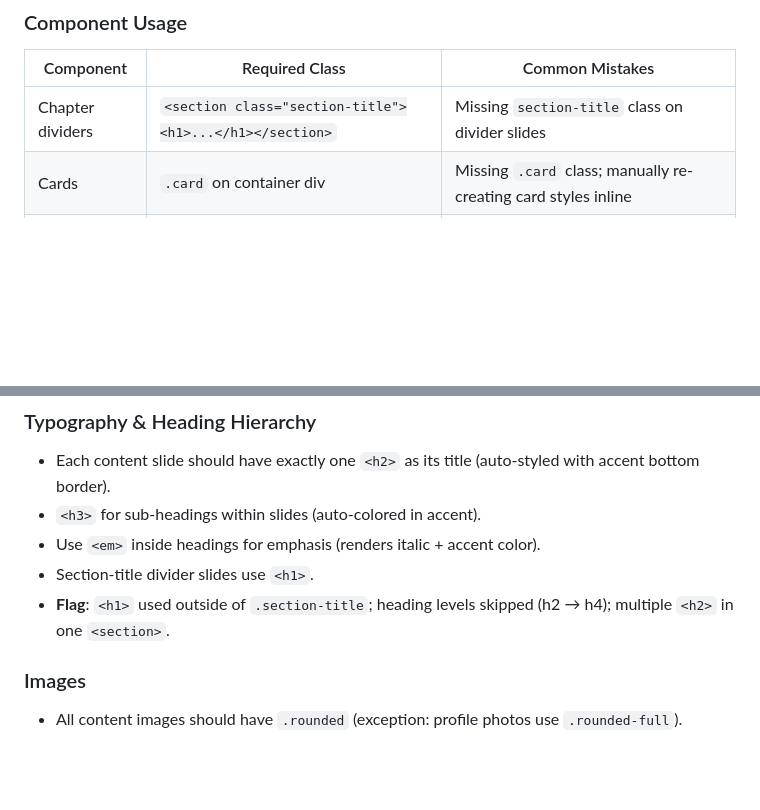
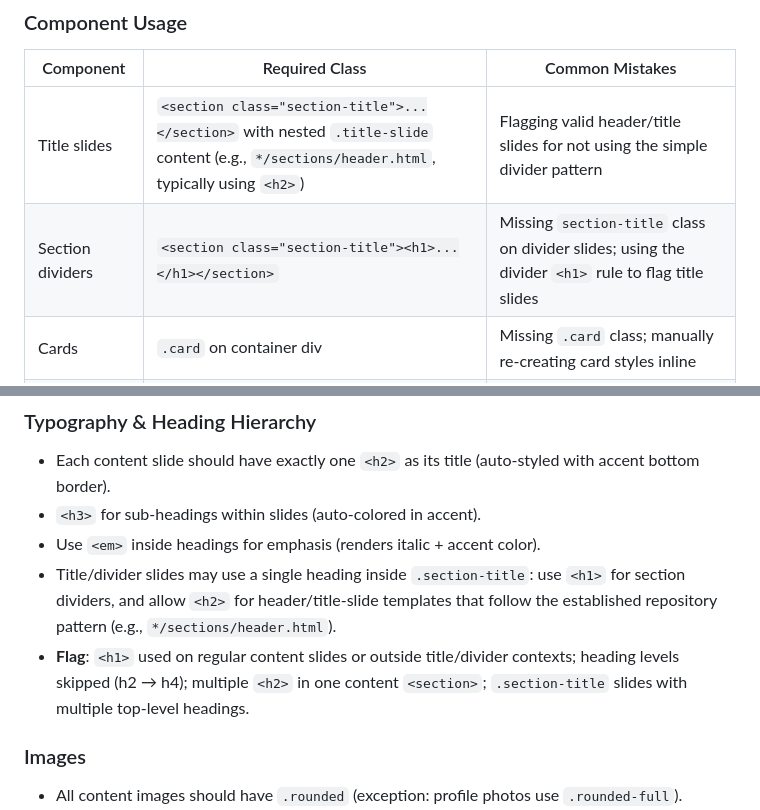
Before and after one commit to elft3r/presentations, a Markdown page: .claude/agents/design-review.md, 2 parts joined by grey strips. Rendered like a GitHub page; blank space fills up the shorter version.

Commit message:
Distinguish title slides from section dividers in design review agent
The repo has two .section-title patterns: simple dividers with <h1>
and header/title slides with nested .title-slide using <h2>. Updated
component table and typography rules to recognize both patterns and
avoid false positives on existing header slides.

https://claude.ai/code/session_01GGXEi4mpV7sukHWCW8WpTR

```diff
--- a/.claude/agents/design-review.md
+++ b/.claude/agents/design-review.md
@@ -59,7 +59,8 @@ Only these colors should appear in slide HTML. Any hardcoded color not in this l
 
 | Component | Required Class | Common Mistakes |
 |---|---|---|
-| Chapter dividers | `<section class="section-title"><h1>...</h1></section>` | Missing `section-title` class on divider slides |
+| Title slides | `<section class="section-title">...</section>` with nested `.title-slide` content (e.g., `*/sections/header.html`, typically using `<h2>`) | Flagging valid header/title slides for not using the simple divider pattern |
+| Section dividers | `<section class="section-title"><h1>...</h1></section>` | Missing `section-title` class on divider slides; using the divider `<h1>` rule to flag title slides |
 | Cards | `.card` on container div | Missing `.card` class; manually re-creating card styles inline |
 | Lists | `ul.styled-list` for content lists | Plain `<ul>` without `styled-list` — acceptable only inside cards or for very short lists |
 | Icons | `.icon-accent` wrapping `<i class="fa-solid fa-...">` | Icon `<span>` without `.icon-accent` class |
@@ -79,8 +80,8 @@ Only these colors should appear in slide HTML. Any hardcoded color not in this l
 - Each content slide should have exactly one `<h2>` as its title (auto-styled with accent bottom border).
 - `<h3>` for sub-headings within slides (auto-colored in accent).
 - Use `<em>` inside headings for emphasis (renders italic + accent color).
-- Section-title divider slides use `<h1>`.
-- **Flag**: `<h1>` used outside of `.section-title`; heading levels skipped (h2 → h4); multiple `<h2>` in one `<section>`.
+- Title/divider slides may use a single heading inside `.section-title`: use `<h1>` for section dividers, and allow `<h2>` for header/title-slide templates that follow the established repository pattern (e.g., `*/sections/header.html`).
+- **Flag**: `<h1>` used on regular content slides or outside title/divider contexts; heading levels skipped (h2 → h4); multiple `<h2>` in one content `<section>`; `.section-title` slides with multiple top-level headings.
 
 ### Images
 
```
